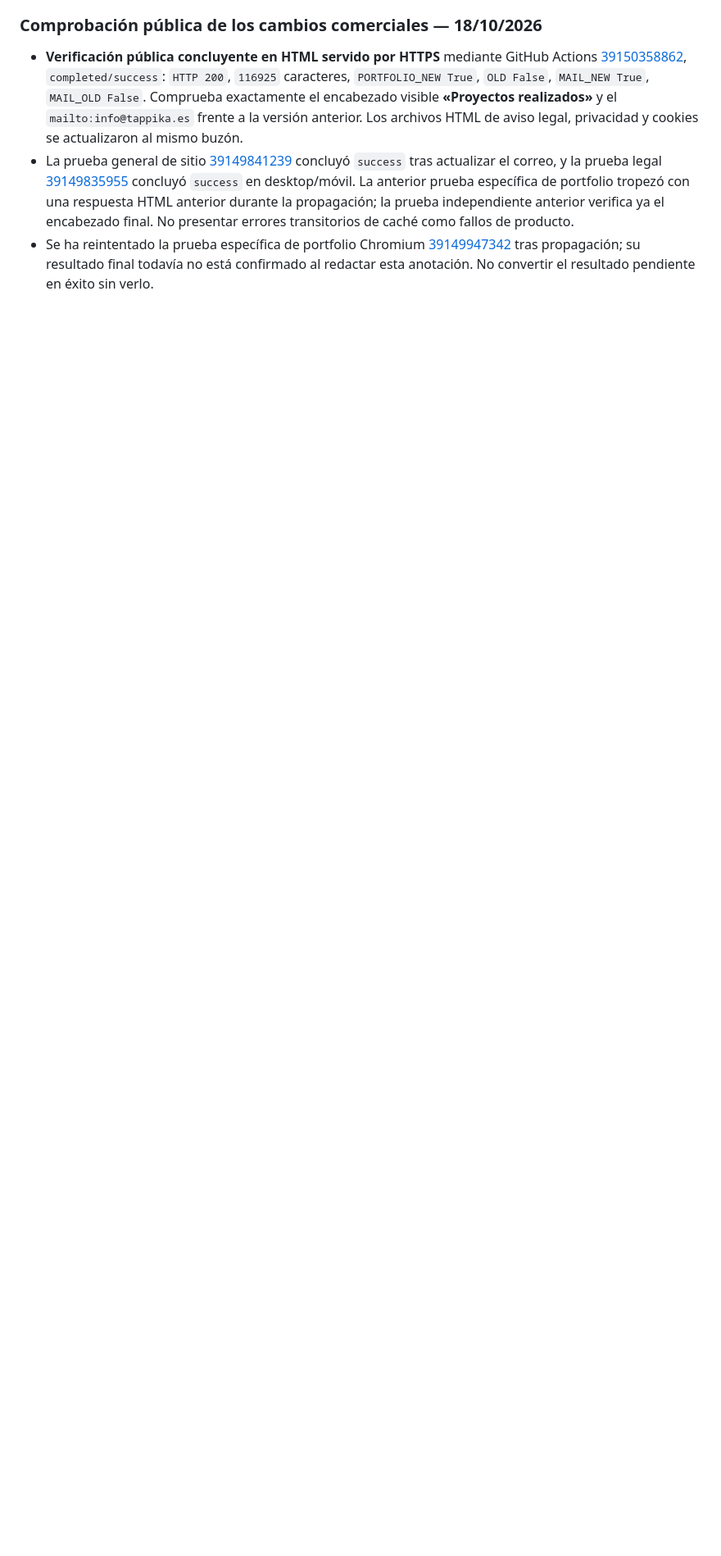
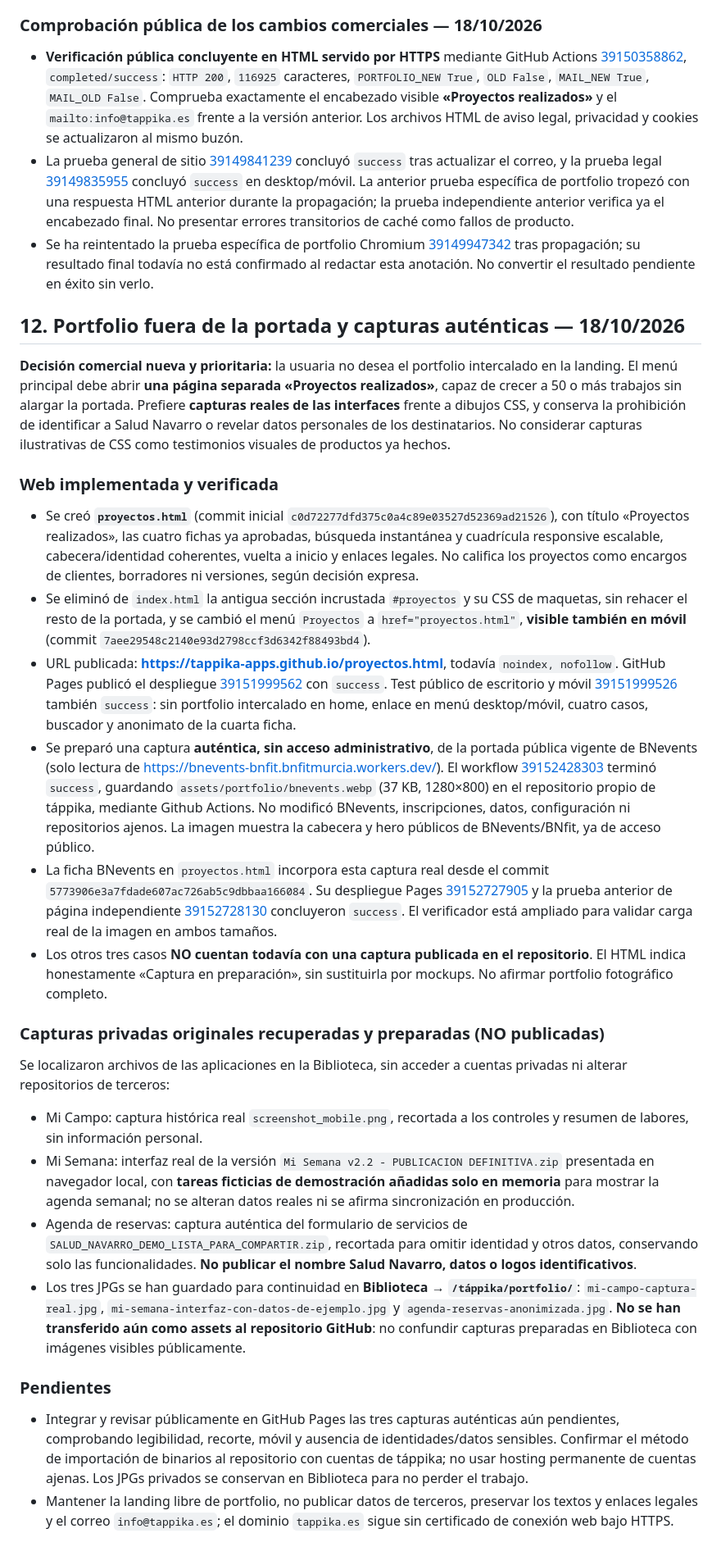
Before and after one commit to tappika-apps/tappika-apps.github.io, a Markdown page: TAPPIKA_ESTADO_Y_CONTINUIDAD.md, the part around the change. Shown at 82% size. Rendered like a GitHub page; blank space fills up the shorter version.

Commit message:
Document independent portfolio and genuine screenshot provenance with remaining photo assets

```diff
--- a/TAPPIKA_ESTADO_Y_CONTINUIDAD.md
+++ b/TAPPIKA_ESTADO_Y_CONTINUIDAD.md
@@ -312,3 +312,26 @@ La usuaria pide incluir cuatro trabajos como ejemplos de qué tipo de aplicacion
 - **Verificación pública concluyente en HTML servido por HTTPS** mediante GitHub Actions [39150358862](https://github.com/tappika-apps/tappika-apps.github.io/actions/runs/39150358862), `completed/success`: `HTTP 200`, `116925` caracteres, `PORTFOLIO_NEW True`, `OLD False`, `MAIL_NEW True`, `MAIL_OLD False`. Comprueba exactamente el encabezado visible **«Proyectos realizados»** y el `mailto:info@tappika.es` frente a la versión anterior. Los archivos HTML de aviso legal, privacidad y cookies se actualizaron al mismo buzón.
 - La prueba general de sitio [39149841239](https://github.com/tappika-apps/tappika-apps.github.io/actions/runs/39149841239) concluyó `success` tras actualizar el correo, y la prueba legal [39149835955](https://github.com/tappika-apps/tappika-apps.github.io/actions/runs/39149835955) concluyó `success` en desktop/móvil. La anterior prueba específica de portfolio tropezó con una respuesta HTML anterior durante la propagación; la prueba independiente anterior verifica ya el encabezado final. No presentar errores transitorios de caché como fallos de producto.
 - Se ha reintentado la prueba específica de portfolio Chromium [39149947342](https://github.com/tappika-apps/tappika-apps.github.io/actions/runs/39149947342) tras propagación; su resultado final todavía no está confirmado al redactar esta anotación. No convertir el resultado pendiente en éxito sin verlo.
+
+## 12. Portfolio fuera de la portada y capturas auténticas — 18/10/2026
+
+**Decisión comercial nueva y prioritaria:** la usuaria no desea el portfolio intercalado en la landing. El menú principal debe abrir **una página separada «Proyectos realizados»**, capaz de crecer a 50 o más trabajos sin alargar la portada. Prefiere **capturas reales de las interfaces** frente a dibujos CSS, y conserva la prohibición de identificar a Salud Navarro o revelar datos personales de los destinatarios. No considerar capturas ilustrativas de CSS como testimonios visuales de productos ya hechos.
+
+### Web implementada y verificada
+- Se creó **`proyectos.html`** (commit inicial `c0d72277dfd375c0a4c89e03527d52369ad21526`), con título «Proyectos realizados», las cuatro fichas ya aprobadas, búsqueda instantánea y cuadrícula responsive escalable, cabecera/identidad coherentes, vuelta a inicio y enlaces legales. No califica los proyectos como encargos de clientes, borradores ni versiones, según decisión expresa.
+- Se eliminó de `index.html` la antigua sección incrustada `#proyectos` y su CSS de maquetas, sin rehacer el resto de la portada, y se cambió el menú `Proyectos` a `href="proyectos.html"`, **visible también en móvil** (commit `7aee29548c2140e93d2798ccf3d6342f88493bd4`).
+- URL publicada: **https://tappika-apps.github.io/proyectos.html**, todavía `noindex, nofollow`. GitHub Pages publicó el despliegue [39151999562](https://github.com/tappika-apps/tappika-apps.github.io/actions/runs/39151999562) con `success`. Test público de escritorio y móvil [39151999526](https://github.com/tappika-apps/tappika-apps.github.io/actions/runs/39151999526) también `success`: sin portfolio intercalado en home, enlace en menú desktop/móvil, cuatro casos, buscador y anonimato de la cuarta ficha.
+- Se preparó una captura **auténtica, sin acceso administrativo**, de la portada pública vigente de BNevents (solo lectura de https://bnevents-bnfit.bnfitmurcia.workers.dev/). El workflow [39152428303](https://github.com/tappika-apps/tappika-apps.github.io/actions/runs/39152428303) terminó `success`, guardando `assets/portfolio/bnevents.webp` (37 KB, 1280×800) en el repositorio propio de táppika, mediante Github Actions. No modificó BNevents, inscripciones, datos, configuración ni repositorios ajenos. La imagen muestra la cabecera y hero públicos de BNevents/BNfit, ya de acceso público.
+- La ficha BNevents en `proyectos.html` incorpora esta captura real desde el commit `5773906e3a7fdade607ac726ab5c9dbbaa166084`. Su despliegue Pages [39152727905](https://github.com/tappika-apps/tappika-apps.github.io/actions/runs/39152727905) y la prueba anterior de página independiente [39152728130](https://github.com/tappika-apps/tappika-apps.github.io/actions/runs/39152728130) concluyeron `success`. El verificador está ampliado para validar carga real de la imagen en ambos tamaños.
+- Los otros tres casos **NO cuentan todavía con una captura publicada en el repositorio**. El HTML indica honestamente «Captura en preparación», sin sustituirla por mockups. No afirmar portfolio fotográfico completo.
+
+### Capturas privadas originales recuperadas y preparadas (NO publicadas)
+Se localizaron archivos de las aplicaciones en la Biblioteca, sin acceder a cuentas privadas ni alterar repositorios de terceros:
+- Mi Campo: captura histórica real `screenshot_mobile.png`, recortada a los controles y resumen de labores, sin información personal.
+- Mi Semana: interfaz real de la versión `Mi Semana v2.2 - PUBLICACION DEFINITIVA.zip` presentada en navegador local, con **tareas ficticias de demostración añadidas solo en memoria** para mostrar la agenda semanal; no se alteran datos reales ni se afirma sincronización en producción.
+- Agenda de reservas: captura auténtica del formulario de servicios de `SALUD_NAVARRO_DEMO_LISTA_PARA_COMPARTIR.zip`, recortada para omitir identidad y otros datos, conservando solo las funcionalidades. **No publicar el nombre Salud Navarro, datos o logos identificativos**.
+- Los tres JPGs se han guardado para continuidad en **Biblioteca → `/táppika/portfolio/`**: `mi-campo-captura-real.jpg`, `mi-semana-interfaz-con-datos-de-ejemplo.jpg` y `agenda-reservas-anonimizada.jpg`. **No se han transferido aún como assets al repositorio GitHub**: no confundir capturas preparadas en Biblioteca con imágenes visibles públicamente.
+
+### Pendientes
+- Integrar y revisar públicamente en GitHub Pages las tres capturas auténticas aún pendientes, comprobando legibilidad, recorte, móvil y ausencia de identidades/datos sensibles. Confirmar el método de importación de binarios al repositorio con cuentas de táppika; no usar hosting permanente de cuentas ajenas. Los JPGs privados se conservan en Biblioteca para no perder el trabajo.
+- Mantener la landing libre de portfolio, no publicar datos de terceros, preservar los textos y enlaces legales y el correo `info@tappika.es`; el dominio `tappika.es` sigue sin certificado de conexión web bajo HTTPS.
```
